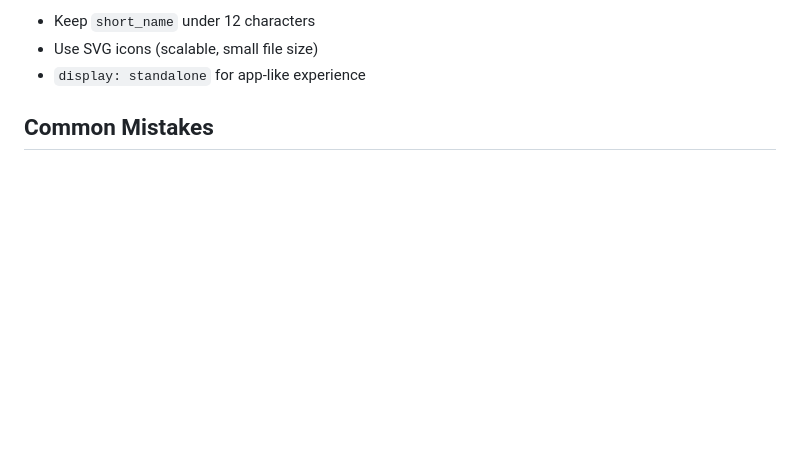
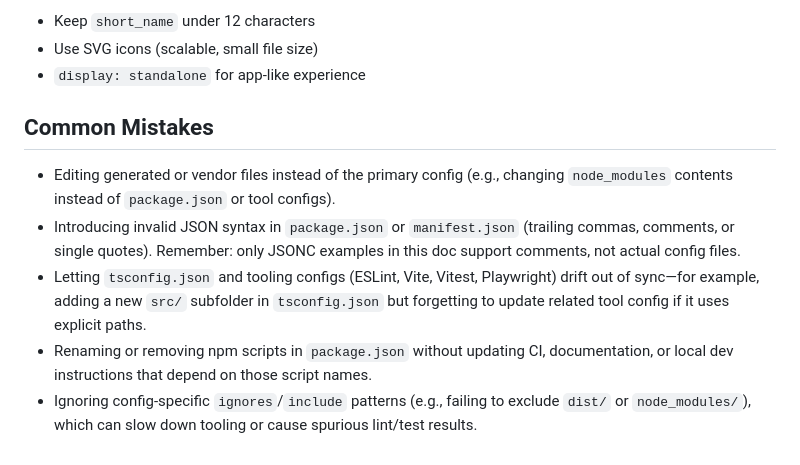
Before and after one commit to amitjoshi-ms/gametime-tic-tac-toe, a Markdown page: .github/instructions/tooling.instructions.md, the part around the change. Rendered like a GitHub page; blank space fills up the shorter version.

Commit message:
Update .github/instructions/tooling.instructions.md
Co-authored-by: Copilot <175728472+Copilot@users.noreply.github.com>

```diff
--- a/.github/instructions/tooling.instructions.md
+++ b/.github/instructions/tooling.instructions.md
@@ -222,3 +222,9 @@ export default tseslint.config(
 - `display: standalone` for app-like experience
 
 ## Common Mistakes
+
+- Editing generated or vendor files instead of the primary config (e.g., changing `node_modules` contents instead of `package.json` or tool configs).
+- Introducing invalid JSON syntax in `package.json` or `manifest.json` (trailing commas, comments, or single quotes). Remember: only JSONC examples in this doc support comments, not actual config files.
+- Letting `tsconfig.json` and tooling configs (ESLint, Vite, Vitest, Playwright) drift out of sync—for example, adding a new `src/` subfolder in `tsconfig.json` but forgetting to update related tool config if it uses explicit paths.
+- Renaming or removing npm scripts in `package.json` without updating CI, documentation, or local dev instructions that depend on those script names.
+- Ignoring config-specific `ignores`/`include` patterns (e.g., failing to exclude `dist/` or `node_modules/`), which can slow down tooling or cause spurious lint/test results.
```
